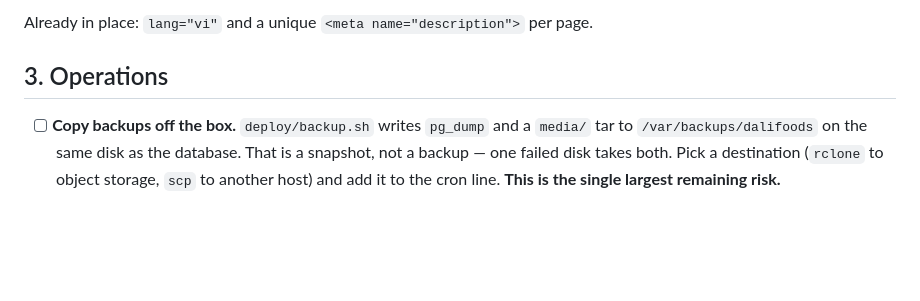
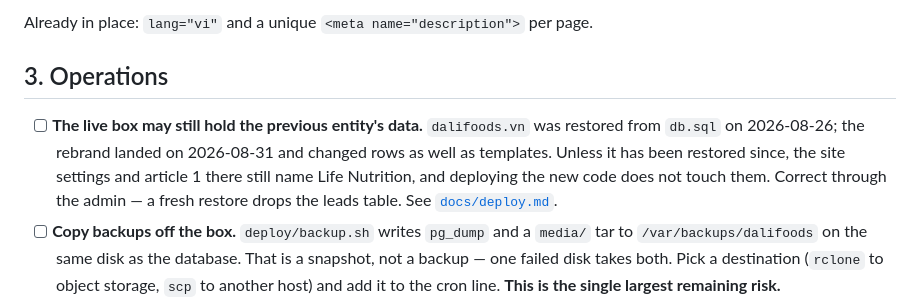
Before and after one commit to anhmanh1011/life-nutrition, a Markdown page: TODO.md, the part around the change. Rendered like a GitHub page; blank space fills up the shorter version.

```diff
--- a/TODO.md
+++ b/TODO.md
@@ -118,6 +118,11 @@ Already in place: `lang="vi"` and a unique `<meta name="description">` per page.
 
 ## 3. Operations
 
+- [ ] **The live box may still hold the previous entity's data.** `dalifoods.vn` was restored from
+      `db.sql` on 2026-08-26; the rebrand landed on 2026-08-31 and changed rows as well as
+      templates. Unless it has been restored since, the site settings and article 1 there still
+      name Life Nutrition, and deploying the new code does not touch them. Correct through the
+      admin — a fresh restore drops the leads table. See [`docs/deploy.md`](docs/deploy.md).
 - [ ] **Copy backups off the box.** `deploy/backup.sh` writes `pg_dump` and a `media/` tar to
       `/var/backups/dalifoods` on the same disk as the database. That is a snapshot, not a backup —
       one failed disk takes both. Pick a destination (`rclone` to object storage, `scp` to another
```
Also changed, not shown: docs/deploy.md (+16 -3 lines).
